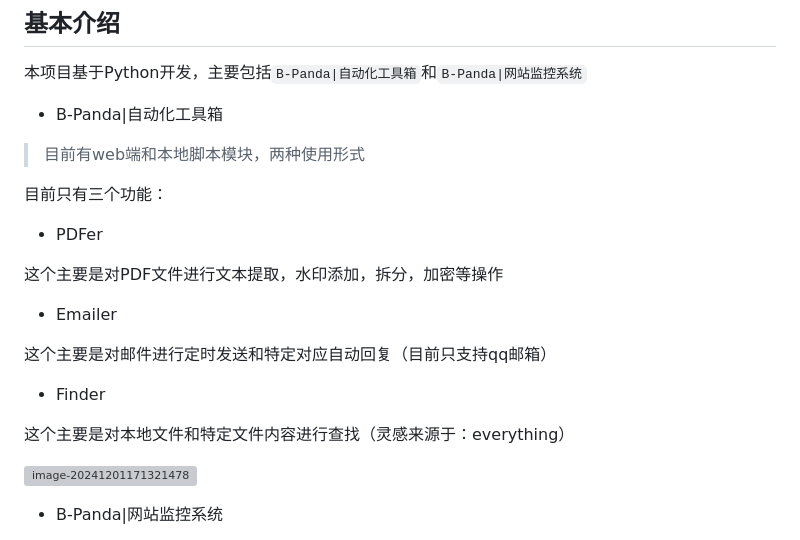
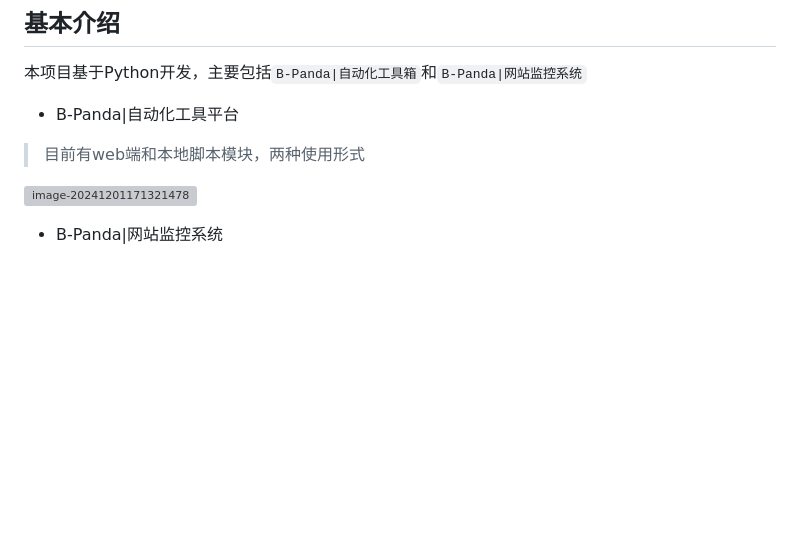
Before and after one commit to bx33661/B-Panda, a Markdown page: readme.md, the part around the change. GitHub-like rendering; blank space fills up the shorter version; grey boxes are pictures that could not be loaded.

```diff
--- a/readme.md
+++ b/readme.md
@@ -25,23 +25,10 @@
 
 本项目基于Python开发，主要包括`B-Panda|自动化工具箱`和`B-Panda|网站监控系统`
 
-- B-Panda|自动化工具箱
+- B-Panda|自动化工具平台
 
 > 目前有web端和本地脚本模块，两种使用形式
 
-目前只有三个功能：
-
-- PDFer
-
-这个主要是对PDF文件进行文本提取，水印添加，拆分，加密等操作
-
-- Emailer
-
-这个主要是对邮件进行定时发送和特定对应自动回复（目前只支持qq邮箱）
-
-- Finder
-
-这个主要是对本地文件和特定文件内容进行查找（灵感来源于：everything）
 
 ![image-20241201171321478](https://gitee.com/bx33661/image/raw/master/path/image-20241201171321478.png)
 
```
